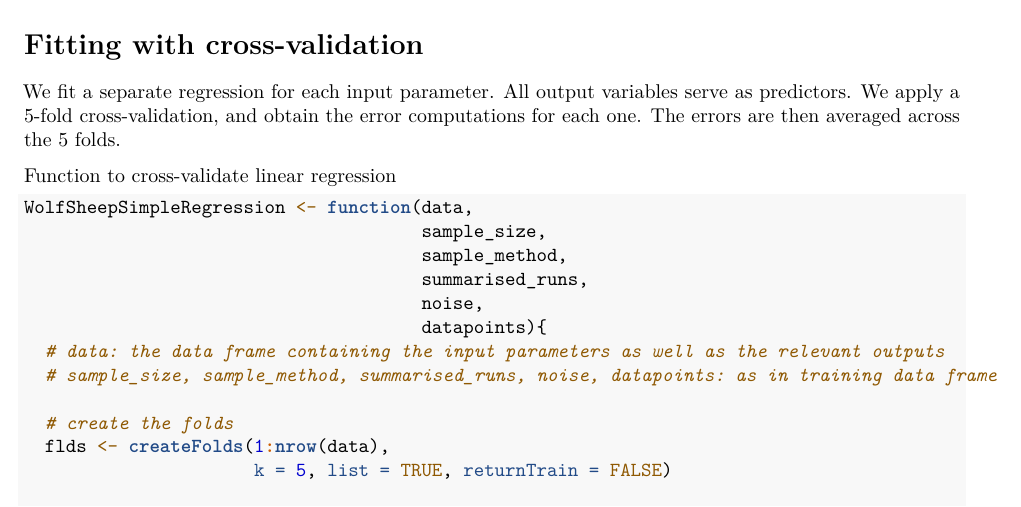
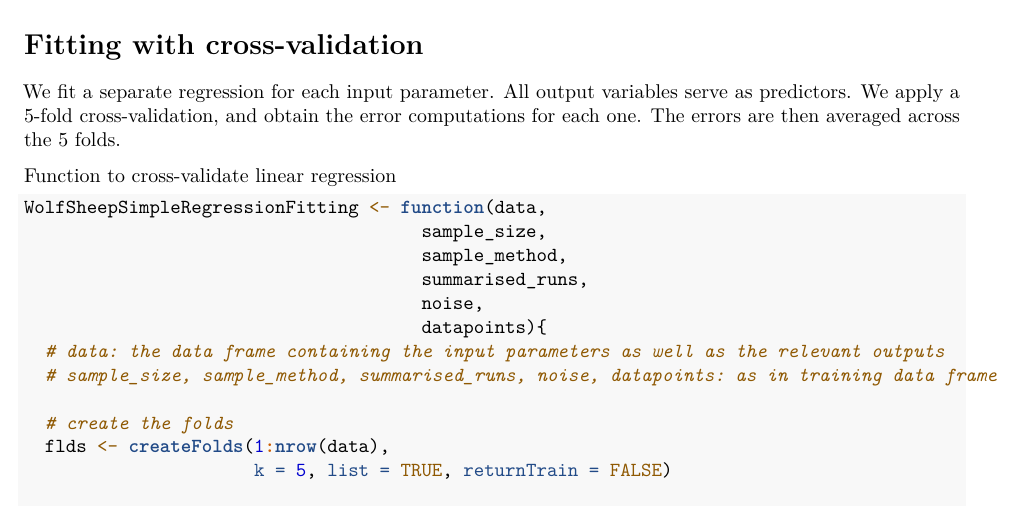
Before and after one commit to FemkeKeij/ABM_Calibration_Thesis, an R Markdown document (scripts/WolfSheep model/WolfSheep_04_Training_SimpleRegression.Rmd): part of page 2 of 6, cut so that both start at the same text. Rendered offline with R 4.5, knitr and Pandoc, then LaTeX, with nearby package versions; some code elsewhere in the file could not run offline.

Commit message:
Updated function name

````diff
--- a/scripts/WolfSheep model/WolfSheep_04_Training_SimpleRegression.Rmd
+++ b/scripts/WolfSheep model/WolfSheep_04_Training_SimpleRegression.Rmd
@@ -48,7 +48,7 @@ We fit a separate regression for each input parameter. All output variables serv
 
 Function to cross-validate linear regression
 ```{r}
-WolfSheepSimpleRegression <- function(data,
+WolfSheepSimpleRegressionFitting <- function(data,
                                       sample_size,
                                       sample_method,
                                       summarised_runs,
````
